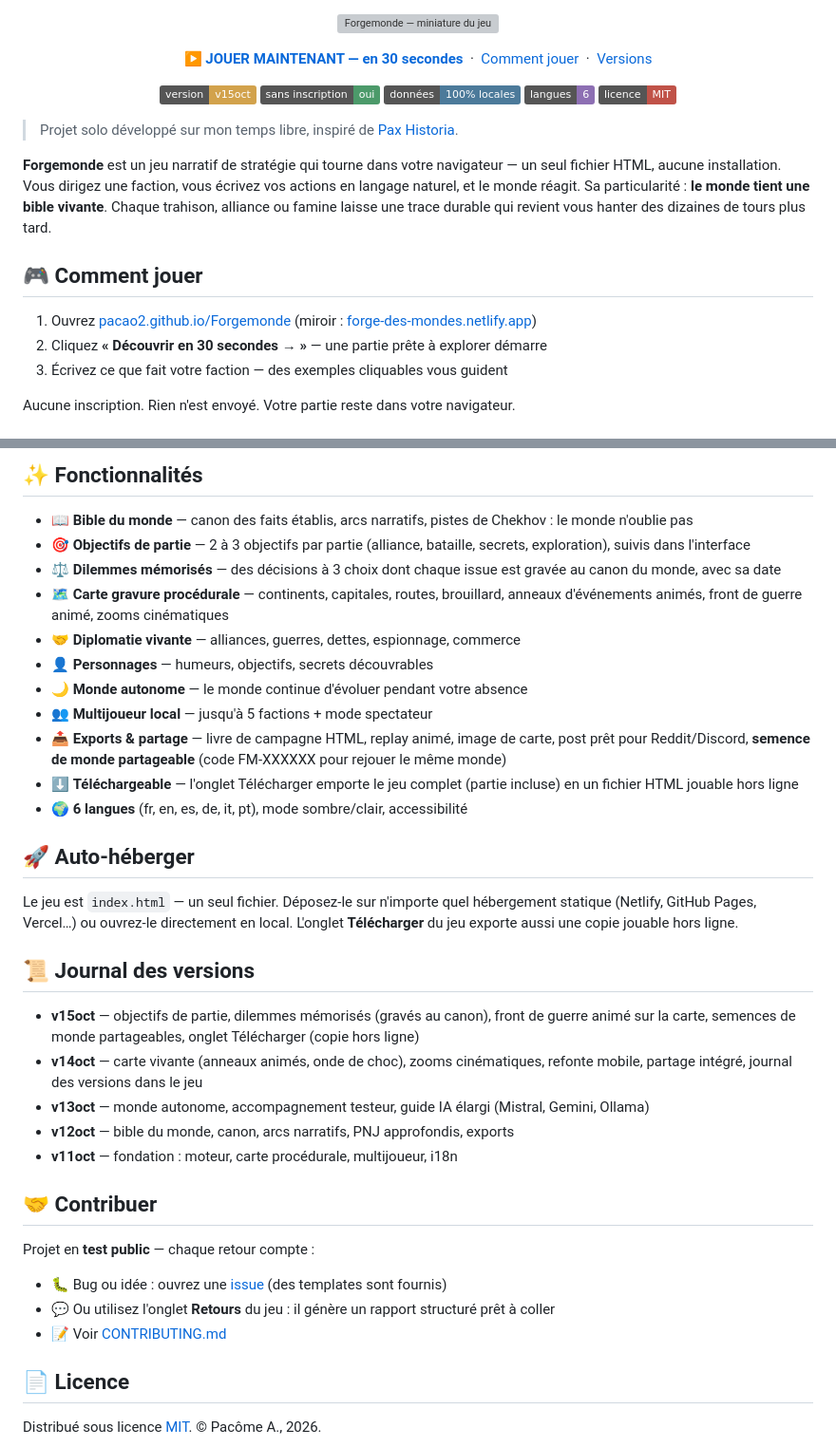
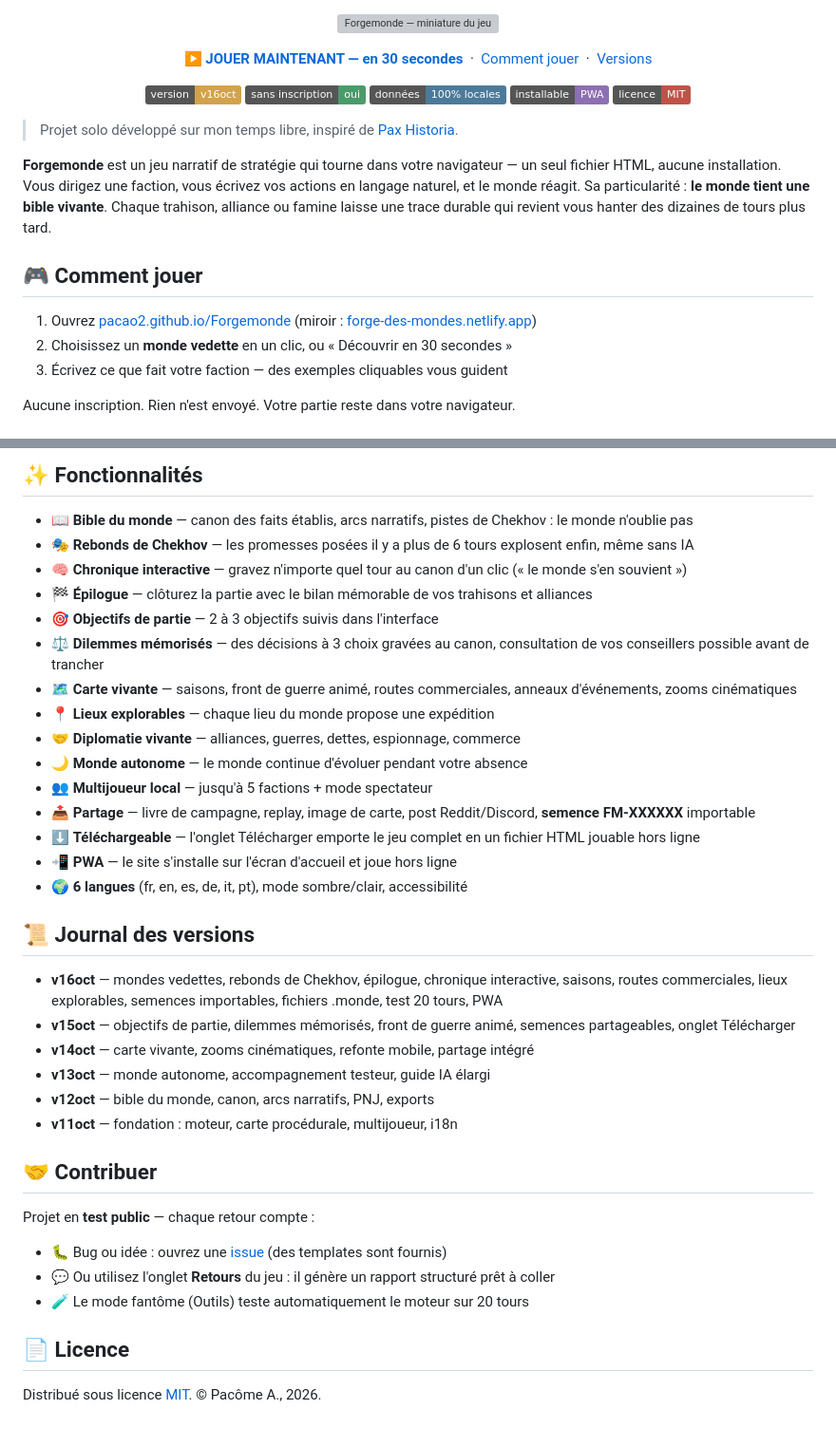
Before and after one commit to Pacao2/Forgemonde, a Markdown page: README.md, 2 parts joined by grey strips. Shown at 95% size. GitHub-like rendering; badges without logos; grey boxes are pictures that could not be loaded.

Commit message:
README — v16oct : fonctionnalités, badge PWA, journal des versions

```diff
--- a/README.md
+++ b/README.md
@@ -13,10 +13,10 @@
 </p>
 
 <p align="center">
-  <img alt="Version" src="https://img.shields.io/badge/version-v15oct-d2a24c">
+  <img alt="Version" src="https://img.shields.io/badge/version-v16oct-d2a24c">
   <img alt="Sans inscription" src="https://img.shields.io/badge/sans%20inscription-oui-4c9a6a">
   <img alt="100% local" src="https://img.shields.io/badge/donn%C3%A9es-100%25%20locales-4c7a9a">
-  <img alt="Langues" src="https://img.shields.io/badge/langues-6-8d6fb3">
+  <img alt="PWA" src="https://img.shields.io/badge/installable-PWA-8d6fb3">
   <img alt="Licence" src="https://img.shields.io/badge/licence-MIT-c05248">
 </p>
 
@@ -27,7 +27,7 @@
 ## 🎮 Comment jouer
 
 1. Ouvrez [pacao2.github.io/Forgemonde](https://pacao2.github.io/Forgemonde/) (miroir : [forge-des-mondes.netlify.app](https://forge-des-mondes.netlify.app/))
-2. Cliquez **« Découvrir en 30 secondes → »** — une partie prête à explorer démarre
+2. Choisissez un **monde vedette** en un clic, ou « Découvrir en 30 secondes »
 3. Écrivez ce que fait votre faction — des exemples cliquables vous guident
 
 Aucune inscription. Rien n'est envoyé. Votre partie reste dans votre navigateur.
@@ -45,27 +45,28 @@ La clé IA (si vous en branchez une) est stockée **uniquement dans votre naviga
 ## ✨ Fonctionnalités
 
 - 📖 **Bible du monde** — canon des faits établis, arcs narratifs, pistes de Chekhov : le monde n'oublie pas
-- 🎯 **Objectifs de partie** — 2 à 3 objectifs par partie (alliance, bataille, secrets, exploration), suivis dans l'interface
-- ⚖️ **Dilemmes mémorisés** — des décisions à 3 choix dont chaque issue est gravée au canon du monde, avec sa date
-- 🗺️ **Carte gravure procédurale** — continents, capitales, routes, brouillard, anneaux d'événements animés, front de guerre animé, zooms cinématiques
+- 🎭 **Rebonds de Chekhov** — les promesses posées il y a plus de 6 tours explosent enfin, même sans IA
+- 🧠 **Chronique interactive** — gravez n'importe quel tour au canon d'un clic (« le monde s'en souvient »)
+- 🏁 **Épilogue** — clôturez la partie avec le bilan mémorable de vos trahisons et alliances
+- 🎯 **Objectifs de partie** — 2 à 3 objectifs suivis dans l'interface
+- ⚖️ **Dilemmes mémorisés** — des décisions à 3 choix gravées au canon, consultation de vos conseillers possible avant de trancher
+- 🗺️ **Carte vivante** — saisons, front de guerre animé, routes commerciales, anneaux d'événements, zooms cinématiques
+- 📍 **Lieux explorables** — chaque lieu du monde propose une expédition
 - 🤝 **Diplomatie vivante** — alliances, guerres, dettes, espionnage, commerce
-- 👤 **Personnages** — humeurs, objectifs, secrets découvrables
 - 🌙 **Monde autonome** — le monde continue d'évoluer pendant votre absence
 - 👥 **Multijoueur local** — jusqu'à 5 factions + mode spectateur
-- 📤 **Exports & partage** — livre de campagne HTML, replay animé, image de carte, post prêt pour Reddit/Discord, **semence de monde partageable** (code FM-XXXXXX pour rejouer le même monde)
-- ⬇️ **Téléchargeable** — l'onglet Télécharger emporte le jeu complet (partie incluse) en un fichier HTML jouable hors ligne
+- 📤 **Partage** — livre de campagne, replay, image de carte, post Reddit/Discord, **semence FM-XXXXXX** importable
+- ⬇️ **Téléchargeable** — l'onglet Télécharger emporte le jeu complet en un fichier HTML jouable hors ligne
+- 📲 **PWA** — le site s'installe sur l'écran d'accueil et joue hors ligne
 - 🌍 **6 langues** (fr, en, es, de, it, pt), mode sombre/clair, accessibilité
-
-## 🚀 Auto-héberger
-
-Le jeu est `index.html` — un seul fichier. Déposez-le sur n'importe quel hébergement statique (Netlify, GitHub Pages, Vercel…) ou ouvrez-le directement en local. L'onglet **Télécharger** du jeu exporte aussi une copie jouable hors ligne.
 
 ## 📜 Journal des versions
 
-- **v15oct** — objectifs de partie, dilemmes mémorisés (gravés au canon), front de guerre animé sur la carte, semences de monde partageables, onglet Télécharger (copie hors ligne)
-- **v14oct** — carte vivante (anneaux animés, onde de choc), zooms cinématiques, refonte mobile, partage intégré, journal des versions dans le jeu
-- **v13oct** — monde autonome, accompagnement testeur, guide IA élargi (Mistral, Gemini, Ollama)
-- **v12oct** — bible du monde, canon, arcs narratifs, PNJ approfondis, exports
+- **v16oct** — mondes vedettes, rebonds de Chekhov, épilogue, chronique interactive, saisons, routes commerciales, lieux explorables, semences importables, fichiers .monde, test 20 tours, PWA
+- **v15oct** — objectifs de partie, dilemmes mémorisés, front de guerre animé, semences partageables, onglet Télécharger
+- **v14oct** — carte vivante, zooms cinématiques, refonte mobile, partage intégré
+- **v13oct** — monde autonome, accompagnement testeur, guide IA élargi
+- **v12oct** — bible du monde, canon, arcs narratifs, PNJ, exports
 - **v11oct** — fondation : moteur, carte procédurale, multijoueur, i18n
 
 ## 🤝 Contribuer
@@ -74,7 +75,7 @@ Projet en **test public** — chaque retour compte :
 
 - 🐛 Bug ou idée : ouvrez une [issue](https://github.com/Pacao2/Forgemonde/issues) (des templates sont fournis)
 - 💬 Ou utilisez l'onglet **Retours** du jeu : il génère un rapport structuré prêt à coller
-- 📝 Voir [CONTRIBUTING.md](CONTRIBUTING.md)
+- 🧪 Le mode fantôme (Outils) teste automatiquement le moteur sur 20 tours
 
 ## 📄 Licence
 
```
